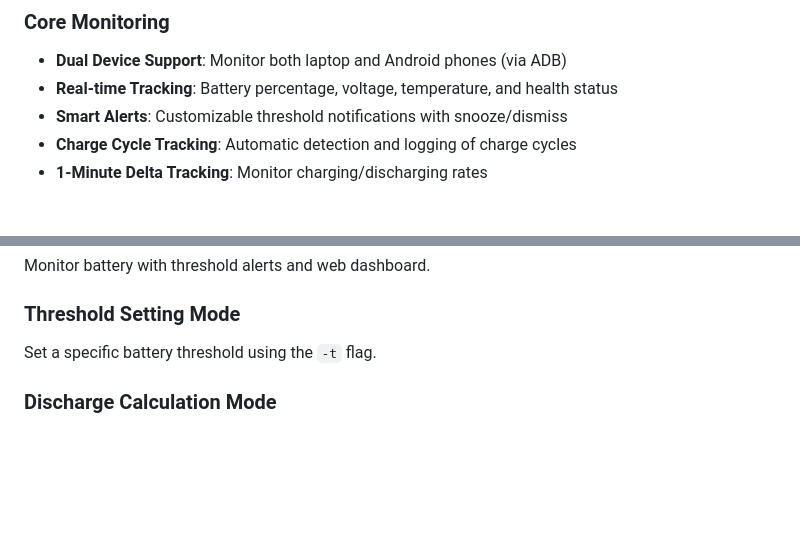
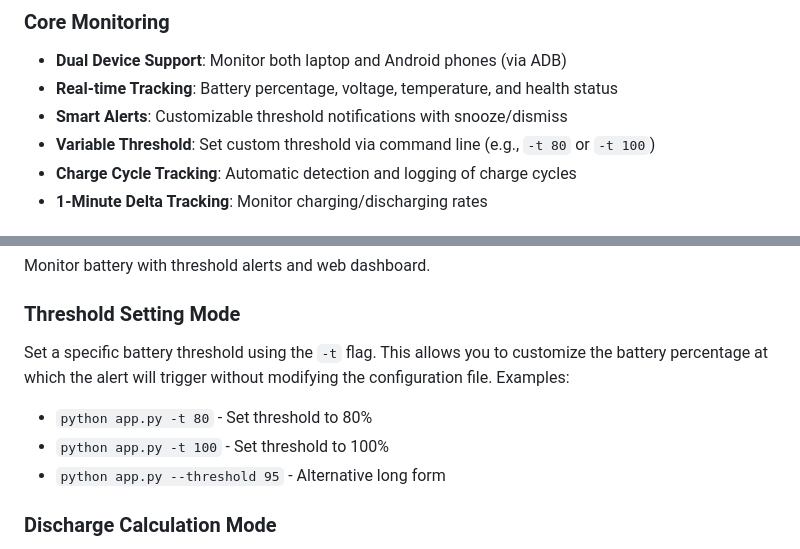
Before and after one commit to Yash-007688/BATTERY, a Markdown page: README.md, 2 parts joined by grey strips. Rendered like a GitHub page; blank space fills up the shorter version.

Commit message:
Enhance documentation for threshold variable feature in README

```diff
--- a/README.md
+++ b/README.md
@@ -12,6 +12,7 @@ A comprehensive, feature-rich battery monitoring application for Windows with re
 - **Dual Device Support**: Monitor both laptop and Android phones (via ADB)
 - **Real-time Tracking**: Battery percentage, voltage, temperature, and health status
 - **Smart Alerts**: Customizable threshold notifications with snooze/dismiss
+- **Variable Threshold**: Set custom threshold via command line (e.g., `-t 80` or `-t 100`)
 - **Charge Cycle Tracking**: Automatic detection and logging of charge cycles
 - **1-Minute Delta Tracking**: Monitor charging/discharging rates
 
@@ -126,7 +127,11 @@ The application provides multiple modes to suit different needs:
 Monitor battery with threshold alerts and web dashboard.
 
 ### Threshold Setting Mode
-Set a specific battery threshold using the `-t` flag.
+Set a specific battery threshold using the `-t` flag. This allows you to customize the battery percentage at which the alert will trigger without modifying the configuration file. Examples:
+
+- `python app.py -t 80` - Set threshold to 80%
+- `python app.py -t 100` - Set threshold to 100%
+- `python app.py --threshold 95` - Alternative long form
 
 ### Discharge Calculation Mode
 Calculate battery discharge rate without showing regular logs using the `-d` flag. This mode only logs discharge rate information every 10-15 minutes when the device is discharging (not plugged in).
```
